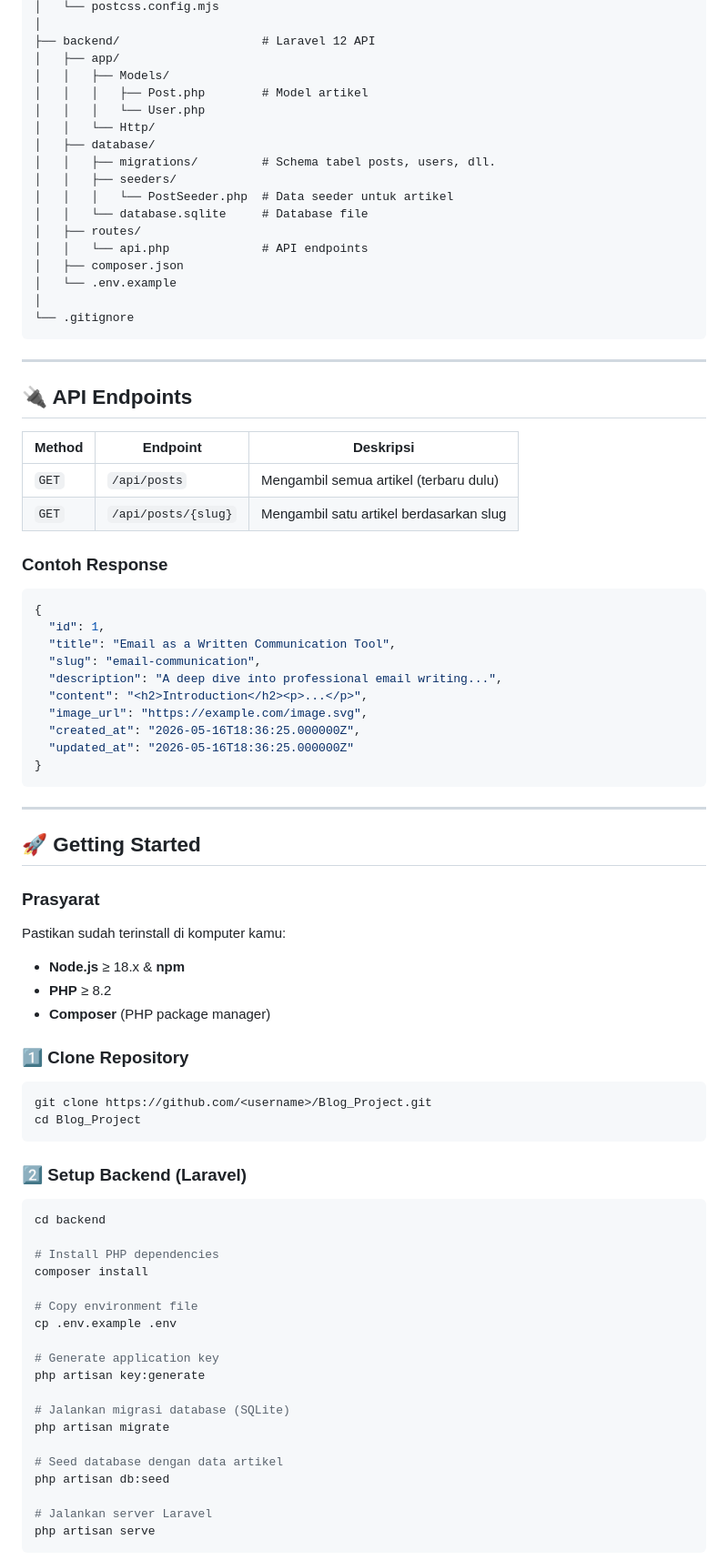
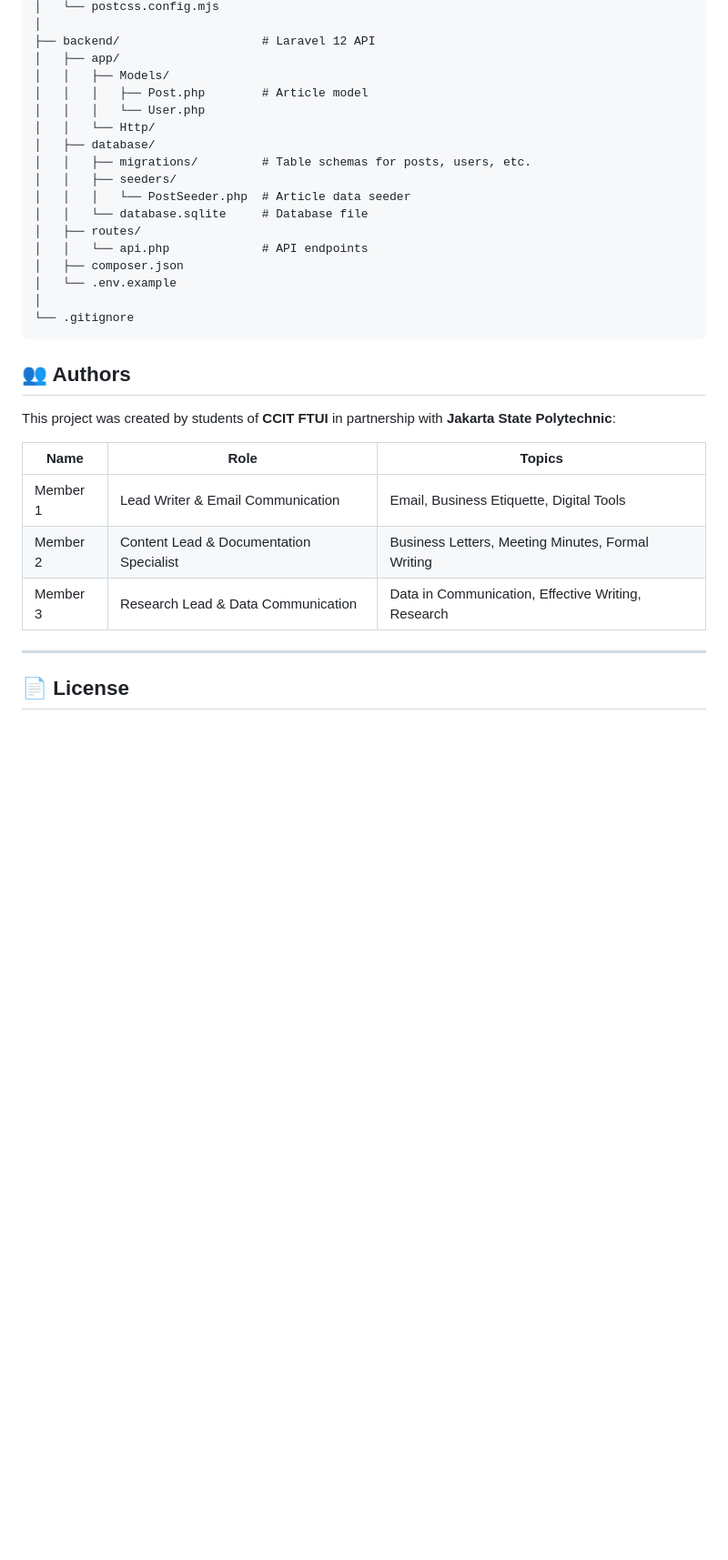
Before and after one commit to pompomv/KombisBlog_Project, a Markdown page: README.md, the part around one of its changes. Shown at 91% size. Rendered like a GitHub page; blank space fills up the shorter version.

Commit message:
Translate README.md to English
Translate README content from Indonesian to English.

````diff
--- a/README.md
+++ b/README.md
@@ -86,13 +86,13 @@ Blog_Project/
 ├── backend/                    # Laravel 12 API
 │   ├── app/
 │   │   ├── Models/
-│   │   │   ├── Post.php        # Model artikel
+│   │   │   ├── Post.php        # Article model
 │   │   │   └── User.php
 │   │   └── Http/
 │   ├── database/
-│   │   ├── migrations/         # Schema tabel posts, users, dll.
+│   │   ├── migrations/         # Table schemas for posts, users, etc.
 │   │   ├── seeders/
-│   │   │   └── PostSeeder.php  # Data seeder untuk artikel
+│   │   │   └── PostSeeder.php  # Article data seeder
 │   │   └── database.sqlite     # Database file
 │   ├── routes/
 │   │   └── api.php             # API endpoints
@@ -102,70 +102,17 @@ Blog_Project/
 └── .gitignore
 ```
 
----
+## 👥 Authors
 
-## 🔌 API Endpoints
+This project was created by students of **CCIT FTUI** in partnership with **Jakarta State Polytechnic**:
 
-| Method | Endpoint | Deskripsi |
-|--------|----------|-----------|
-| `GET` | `/api/posts` | Mengambil semua artikel (terbaru dulu) |
-| `GET` | `/api/posts/{slug}` | Mengambil satu artikel berdasarkan slug |
-
-### Contoh Response
-
-```json
-{
-  "id": 1,
-  "title": "Email as a Written Communication Tool",
-  "slug": "email-communication",
-  "description": "A deep dive into professional email writing...",
-  "content": "<h2>Introduction</h2><p>...</p>",
-  "image_url": "https://example.com/image.svg",
-  "created_at": "2026-05-16T18:36:25.000000Z",
-  "updated_at": "2026-05-16T18:36:25.000000Z"
-}
-```
+| Name | Role | Topics |
+|------|------|--------|
+| Member 1 | Lead Writer & Email Communication | Email, Business Etiquette, Digital Tools |
+| Member 2 | Content Lead & Documentation Specialist | Business Letters, Meeting Minutes, Formal Writing |
+| Member 3 | Research Lead & Data Communication | Data in Communication, Effective Writing, Research |
 
 ---
 
-## 🚀 Getting Started
+## 📄 License
 
-### Prasyarat
-
-Pastikan sudah terinstall di komputer kamu:
-
-- **Node.js** ≥ 18.x & **npm**
-- **PHP** ≥ 8.2
-- **Composer** (PHP package manager)
-
-### 1️⃣ Clone Repository
-
-```bash
-git clone https://github.com/<username>/Blog_Project.git
-cd Blog_Project
-```
-
-### 2️⃣ Setup Backend (Laravel)
-
-```bash
-cd backend
-
-# Install PHP dependencies
-composer install
-
-# Copy environment file
-cp .env.example .env
-
-# Generate application key
-php artisan key:generate
-
-# Jalankan migrasi database (SQLite)
-php artisan migrate
-
-# Seed database dengan data artikel
-php artisan db:seed
-
-# Jalankan server Laravel
-php artisan serve
-```
-
````
Also changed, not shown: other parts of README.md (+23 -111 lines).
